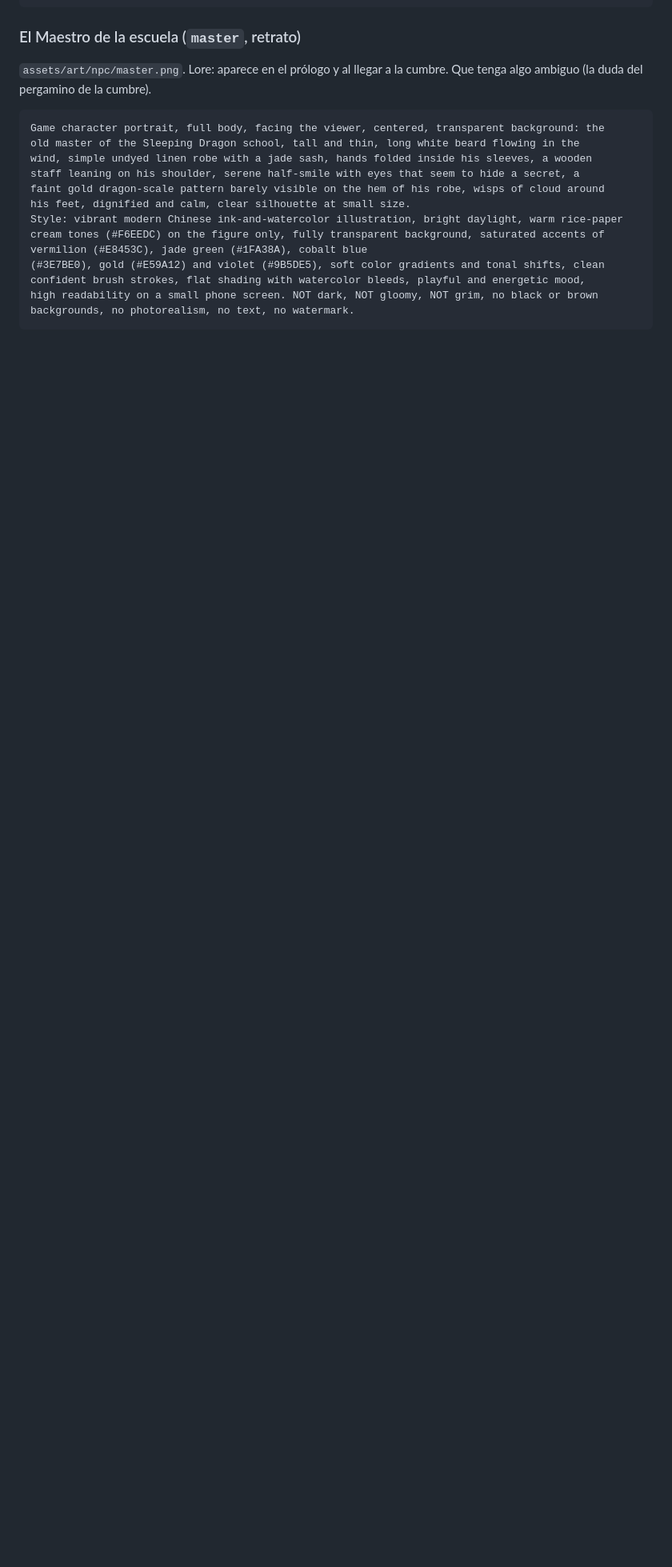
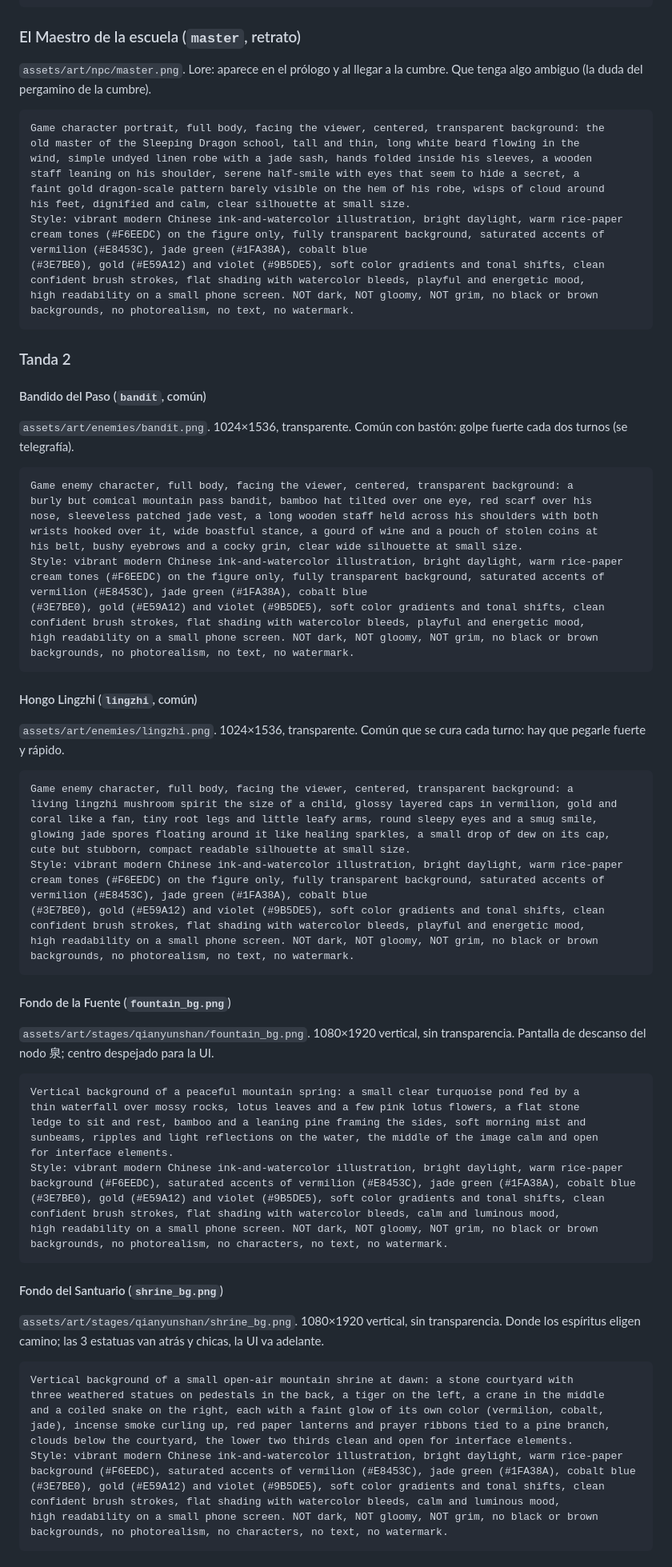
Before and after one commit to spcolonna/long-breath, a Markdown page: docs/arte/prompts.md, the part around one of its changes. Shown at 80% size. GitHub-like rendering; blank space fills up the shorter version.

Commit message:
Prompts de arte: tanda 2 (bandido, lingzhi, fuente, santuario y muro de la escuela)
Co-Authored-By: Claude Opus 5.5 <noreply@anthropic.com>

````diff
--- a/docs/arte/prompts.md
+++ b/docs/arte/prompts.md
@@ -905,3 +905,77 @@ high readability on a small phone screen. NOT dark, NOT gloomy, NOT grim, no bla
 backgrounds, no photorealism, no text, no watermark.
 ```
 
+### Tanda 2
+
+#### Bandido del Paso (`bandit`, común)
+
+`assets/art/enemies/bandit.png`. 1024×1536, transparente. Común con bastón: golpe fuerte cada dos turnos (se telegrafía).
+
+```
+Game enemy character, full body, facing the viewer, centered, transparent background: a
+burly but comical mountain pass bandit, bamboo hat tilted over one eye, red scarf over his
+nose, sleeveless patched jade vest, a long wooden staff held across his shoulders with both
+wrists hooked over it, wide boastful stance, a gourd of wine and a pouch of stolen coins at
+his belt, bushy eyebrows and a cocky grin, clear wide silhouette at small size.
+Style: vibrant modern Chinese ink-and-watercolor illustration, bright daylight, warm rice-paper
+cream tones (#F6EEDC) on the figure only, fully transparent background, saturated accents of vermilion (#E8453C), jade green (#1FA38A), cobalt blue
+(#3E7BE0), gold (#E59A12) and violet (#9B5DE5), soft color gradients and tonal shifts, clean
+confident brush strokes, flat shading with watercolor bleeds, playful and energetic mood,
+high readability on a small phone screen. NOT dark, NOT gloomy, NOT grim, no black or brown
+backgrounds, no photorealism, no text, no watermark.
+```
+
+#### Hongo Lingzhi (`lingzhi`, común)
+
+`assets/art/enemies/lingzhi.png`. 1024×1536, transparente. Común que se cura cada turno: hay que pegarle fuerte y rápido.
+
+```
+Game enemy character, full body, facing the viewer, centered, transparent background: a
+living lingzhi mushroom spirit the size of a child, glossy layered caps in vermilion, gold and
+coral like a fan, tiny root legs and little leafy arms, round sleepy eyes and a smug smile,
+glowing jade spores floating around it like healing sparkles, a small drop of dew on its cap,
+cute but stubborn, compact readable silhouette at small size.
+Style: vibrant modern Chinese ink-and-watercolor illustration, bright daylight, warm rice-paper
+cream tones (#F6EEDC) on the figure only, fully transparent background, saturated accents of vermilion (#E8453C), jade green (#1FA38A), cobalt blue
+(#3E7BE0), gold (#E59A12) and violet (#9B5DE5), soft color gradients and tonal shifts, clean
+confident brush strokes, flat shading with watercolor bleeds, playful and energetic mood,
+high readability on a small phone screen. NOT dark, NOT gloomy, NOT grim, no black or brown
+backgrounds, no photorealism, no text, no watermark.
+```
+
+#### Fondo de la Fuente (`fountain_bg.png`)
+
+`assets/art/stages/qianyunshan/fountain_bg.png`. 1080×1920 vertical, sin transparencia. Pantalla de descanso del nodo 泉; centro despejado para la UI.
+
+```
+Vertical background of a peaceful mountain spring: a small clear turquoise pond fed by a
+thin waterfall over mossy rocks, lotus leaves and a few pink lotus flowers, a flat stone
+ledge to sit and rest, bamboo and a leaning pine framing the sides, soft morning mist and
+sunbeams, ripples and light reflections on the water, the middle of the image calm and open
+for interface elements.
+Style: vibrant modern Chinese ink-and-watercolor illustration, bright daylight, warm rice-paper
+background (#F6EEDC), saturated accents of vermilion (#E8453C), jade green (#1FA38A), cobalt blue
+(#3E7BE0), gold (#E59A12) and violet (#9B5DE5), soft color gradients and tonal shifts, clean
+confident brush strokes, flat shading with watercolor bleeds, calm and luminous mood,
+high readability on a small phone screen. NOT dark, NOT gloomy, NOT grim, no black or brown
+backgrounds, no photorealism, no characters, no text, no watermark.
+```
+
+#### Fondo del Santuario (`shrine_bg.png`)
+
+`assets/art/stages/qianyunshan/shrine_bg.png`. 1080×1920 vertical, sin transparencia. Donde los espíritus eligen camino; las 3 estatuas van atrás y chicas, la UI va adelante.
+
+```
+Vertical background of a small open-air mountain shrine at dawn: a stone courtyard with
+three weathered statues on pedestals in the back, a tiger on the left, a crane in the middle
+and a coiled snake on the right, each with a faint glow of its own color (vermilion, cobalt,
+jade), incense smoke curling up, red paper lanterns and prayer ribbons tied to a pine branch,
+clouds below the courtyard, the lower two thirds clean and open for interface elements.
+Style: vibrant modern Chinese ink-and-watercolor illustration, bright daylight, warm rice-paper
+background (#F6EEDC), saturated accents of vermilion (#E8453C), jade green (#1FA38A), cobalt blue
+(#3E7BE0), gold (#E59A12) and violet (#9B5DE5), soft color gradients and tonal shifts, clean
+confident brush strokes, flat shading with watercolor bleeds, calm and luminous mood,
+high readability on a small phone screen. NOT dark, NOT gloomy, NOT grim, no black or brown
+backgrounds, no photorealism, no characters, no text, no watermark.
+```
+
````
Also changed, not shown: other parts of docs/arte/prompts.md (+19 -0 lines).
